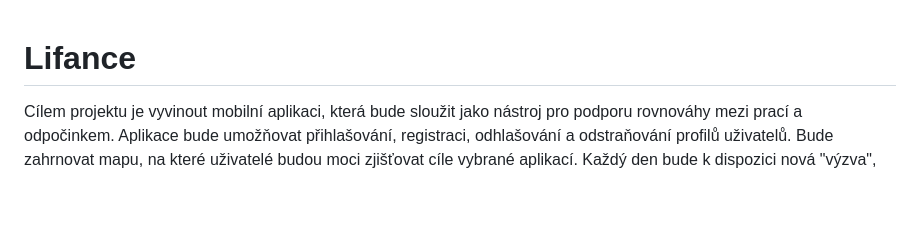
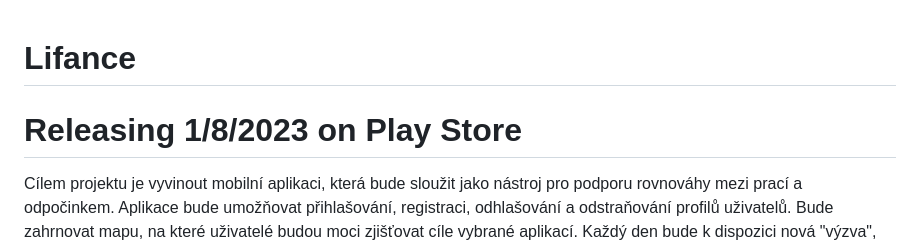
Before and after one commit to zephxyz/Lifance, a Markdown page: README.md, the part around the change. Rendered like a GitHub page; blank space fills up the shorter version.

```diff
--- a/README.md
+++ b/README.md
@@ -1,5 +1,7 @@
 
 # Lifance
+
+# Releasing 1/8/2023 on Play Store
 
 Cílem projektu je vyvinout mobilní aplikaci, která bude sloužit jako nástroj pro podporu rovnováhy mezi prací a odpočinkem. Aplikace bude umožňovat přihlašování, registraci, odhlašování a odstraňování profilů uživatelů. Bude zahrnovat mapu, na které uživatelé budou moci zjišťovat cíle vybrané aplikací. Každý den bude k dispozici nová "výzva", která přidá na mapu náhodný bod v určité vzdálenosti od uživatele. Uživatel může zahájit "výzvu" stisknutím tlačítka a zvolit, zda chce ujít více než minimální vzdálenost. Minimální vzdálenost se bude dynamicky zvyšovat s počtem úspěšně dokončených "výzev". Uživatel může "výzvu" splnit, pokud se dostane do radiusu 50 metrů od cíle "výzvy". Po splnění "výzvy" bude uživatel vyzván k pořízení fotografie místa, kde se nachází, a obdrží odměnu ve formě symbolů "🔥", které představují počet úspěšně dokončených "výzev" v řadě. Aplikace bude také obsahovat možnost zahájit další výzvu po dokončení předchozí. Pro uživatele bude k dispozici nápověda a návod, jak aplikaci používat. Bude také možné nastavit upozornění, která budou uživatele vybízet k tomu, aby se připravili na další "výzvu" nebo aby se rozhodli pro odpočinek. Celkově tedy cílem projektu je vyvinout aplikaci, která pomůže uživatelům udržovat rovnováhu mezi prací a odpočinkem prostřednictvím aktivit navržených v aplikaci.
 
```
